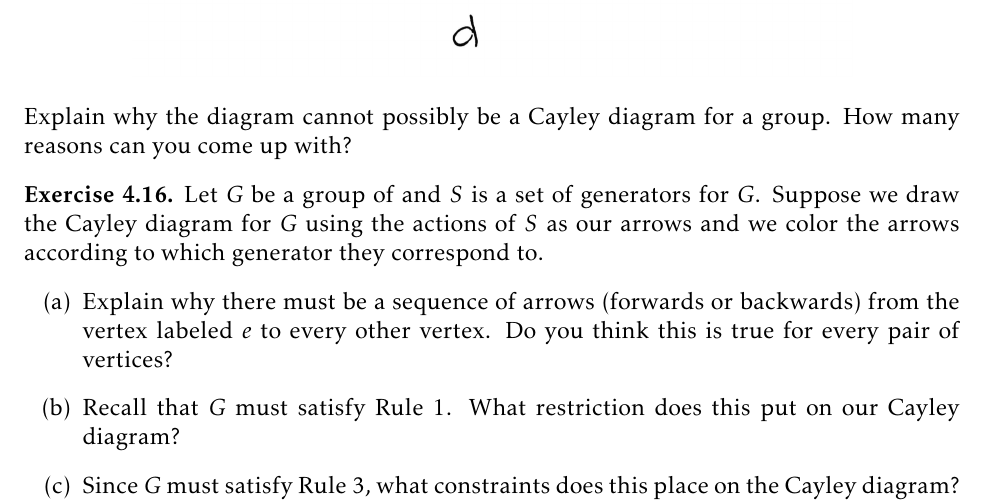
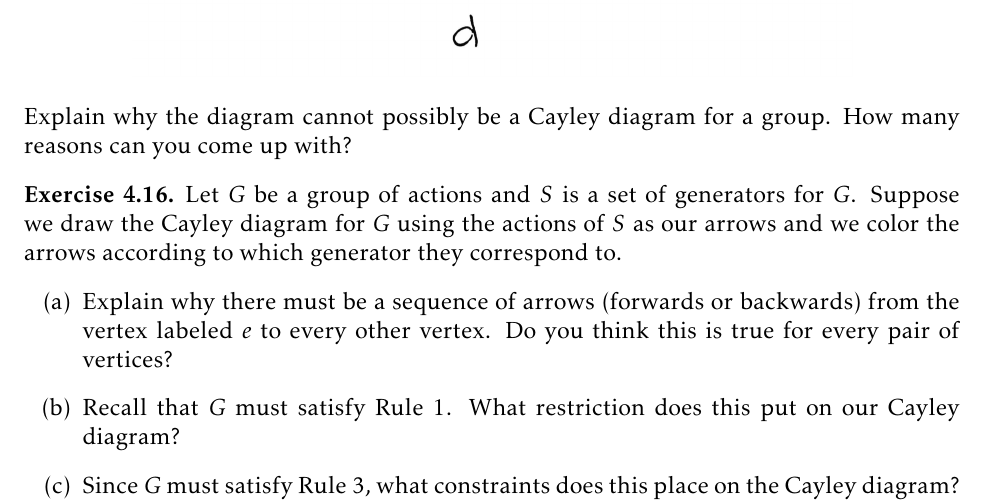
Before and after one commit to dcernst/IBL-AbstractAlgebra, a LaTeX thesis (IBL-AbstractAlgebra.tex, which reads CayleyDiagrams.tex): part of page 33 of 45, cut so that both start at the same text. Compiled offline with pdfLaTeX.

Commit message:
Fixed a typo

```diff
--- a/CayleyDiagrams.tex
+++ b/CayleyDiagrams.tex
@@ -190,7 +190,7 @@ Explain why the diagram cannot possibly be a Cayley diagram for a group.  How ma
 \end{exercise}
 
 \begin{exercise}\label{exer:properties_Cayley}
-Let $G$ be a group of and $S$ is a set of generators for $G$. Suppose we draw the Cayley diagram for $G$ using the actions of $S$ as our arrows and we color the arrows according to which generator they correspond to.
+Let $G$ be a group of actions and $S$ is a set of generators for $G$. Suppose we draw the Cayley diagram for $G$ using the actions of $S$ as our arrows and we color the arrows according to which generator they correspond to.
 \begin{enumerate}
 \item[(a)] Explain why there must be a sequence of arrows (forwards or backwards) from the vertex labeled $e$ to every other vertex.  Do you think this is true for every pair of vertices?
 \item[(b)] Recall that $G$ must satisfy Rule 1.  What restriction does this put on our Cayley diagram?
```
